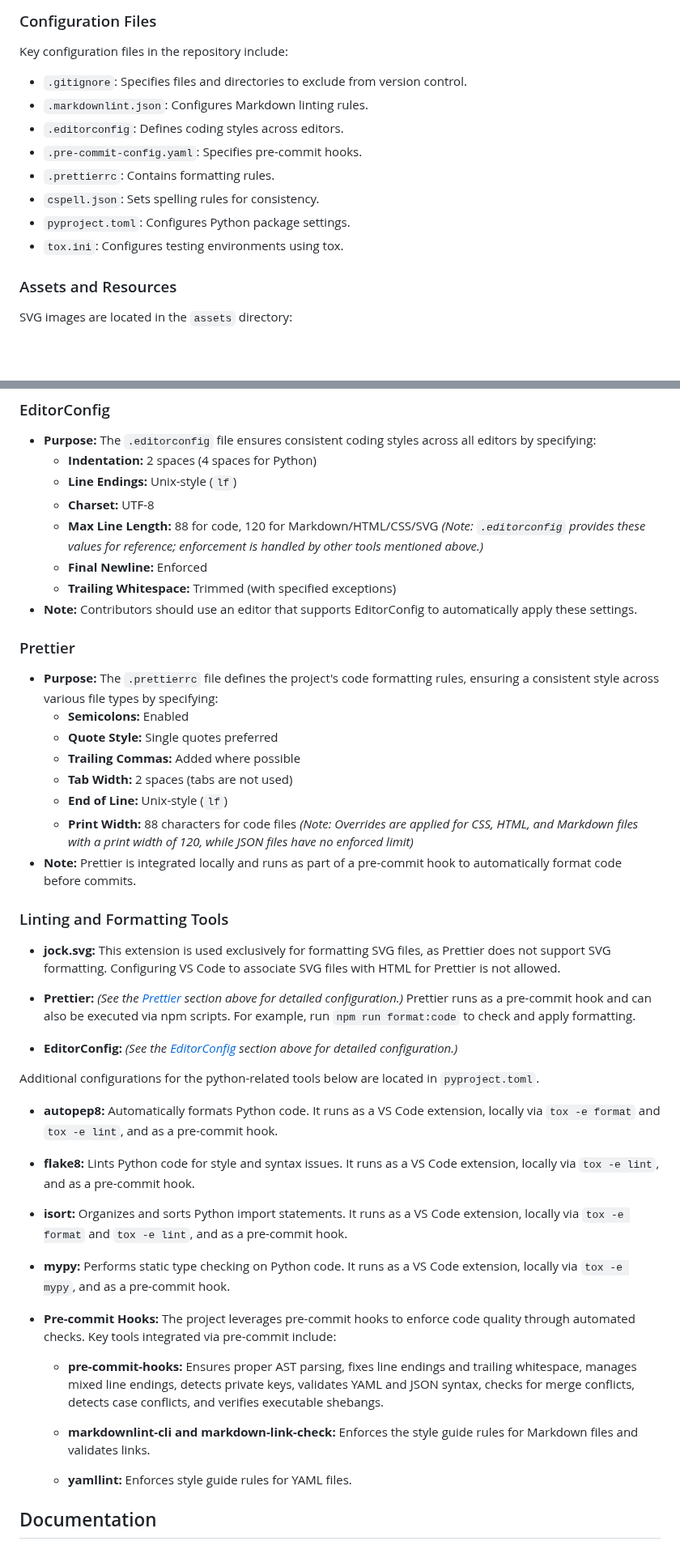
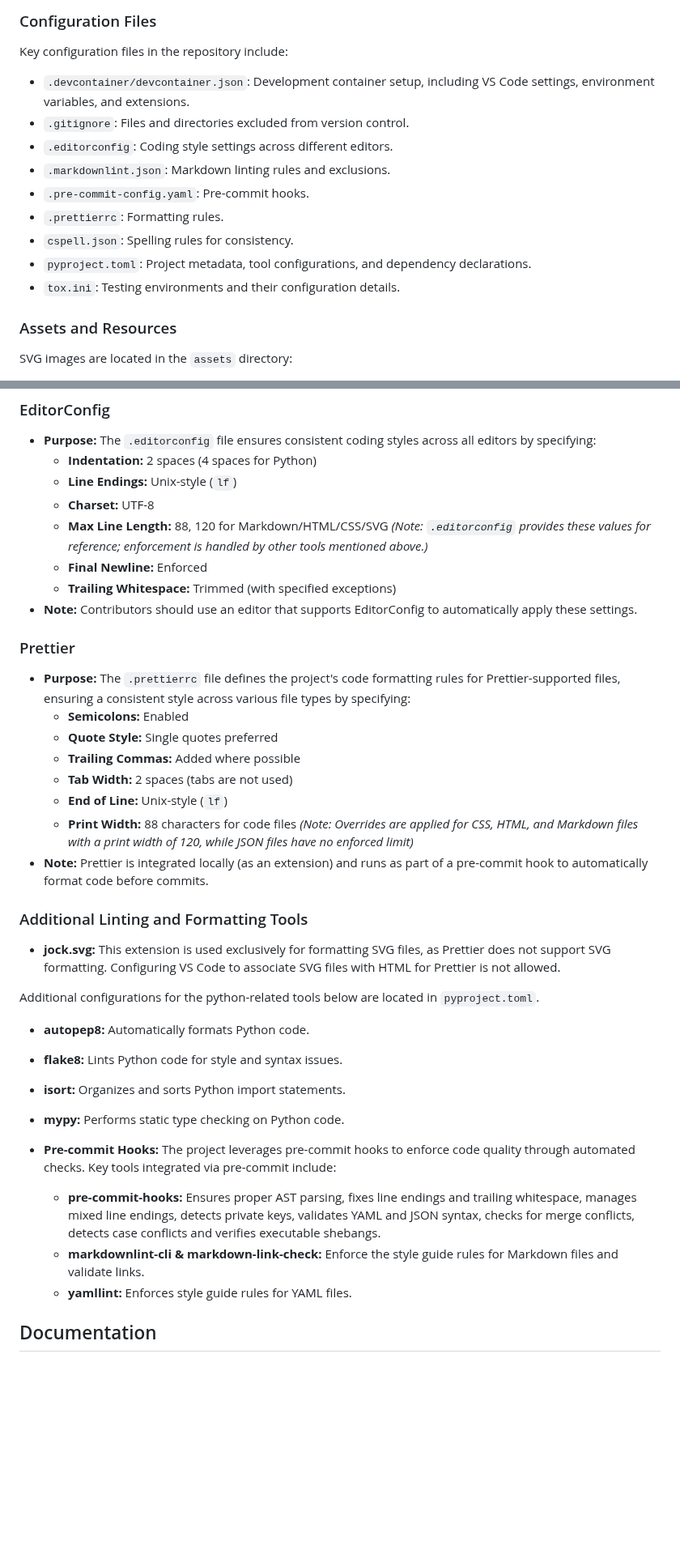
Before and after one commit to Jekwwer/Jekwwer, a Markdown page: STYLEGUIDE.md, 2 parts joined by grey strips. Shown at 81% size. GitHub-like rendering; blank space fills up the shorter version.

Commit message:
docs(STYLEGUIDE.md): enhance details and streamline configuration instructions
Refined the `STYLEGUIDE.md` to add missing details, remove redundancies, and clarify configuration tool setups for formatting, linting, and documentation. Expanded sections to explicitly define the configuration files' roles and tools integration.

[FILES MODIFIED]
 - STYLEGUIDE.md

[FEATURES/CHANGES]
 - Added `.devcontainer/devcontainer.json` to the list of key configuration files.
 - Enhanced descriptions of existing configuration files and their roles.
 - Improved explanation of linting and formatting tools with usage contexts.
 - Clarified integration of tools like Prettier and cspell with project workflows.

[PURPOSE]
 - To provide a more comprehensive, clear, and manageable style guide for contributors.

[IMPACT]
 - Improved guidance for developers on configuration and usage of tooling across development, ensuring consistency and compliance with project standards.

```diff
--- a/STYLEGUIDE.md
+++ b/STYLEGUIDE.md
@@ -123,14 +120,16 @@ GitHub profile SVG.
 
 Key configuration files in the repository include:
 
-- `.gitignore`: Specifies files and directories to exclude from version control.
-- `.markdownlint.json`: Configures Markdown linting rules.
-- `.editorconfig`: Defines coding styles across editors.
-- `.pre-commit-config.yaml`: Specifies pre-commit hooks.
-- `.prettierrc`: Contains formatting rules.
-- `cspell.json`: Sets spelling rules for consistency.
-- `pyproject.toml`: Configures Python package settings.
-- `tox.ini`: Configures testing environments using tox.
+- `.devcontainer/devcontainer.json`: Development container setup, including VS Code settings,
+  environment variables, and extensions.
+- `.gitignore`: Files and directories excluded from version control.
+- `.editorconfig`: Coding style settings across different editors.
+- `.markdownlint.json`: Markdown linting rules and exclusions.
+- `.pre-commit-config.yaml`: Pre-commit hooks.
+- `.prettierrc`: Formatting rules.
+- `cspell.json`: Spelling rules for consistency.
+- `pyproject.toml`: Project metadata, tool configurations, and dependency declarations.
+- `tox.ini`: Testing environments and their configuration details.
 
 ### Assets and Resources
 
@@ -258,7 +257,7 @@ configuration files.
   - **Indentation:** 2 spaces (4 spaces for Python)
   - **Line Endings:** Unix-style (`lf`)
   - **Charset:** UTF-8
-  - **Max Line Length:** 88 for code, 120 for Markdown/HTML/CSS/SVG
+  - **Max Line Length:** 88, 120 for Markdown/HTML/CSS/SVG
     _(Note: `.editorconfig` provides these values for reference; enforcement is handled by other tools mentioned above.)_
   - **Final Newline:** Enforced
   - **Trailing Whitespace:** Trimmed (with specified exceptions)
@@ -268,7 +267,7 @@ configuration files.
 ### Prettier
 
 - **Purpose:**
-  The `.prettierrc` file defines the project's code formatting rules,
+  The `.prettierrc` file defines the project's code formatting rules for Prettier-supported files,
   ensuring a consistent style across various file types by specifying:
   - **Semicolons:** Enabled
   - **Quote Style:** Single quotes preferred
@@ -279,52 +278,38 @@ configuration files.
     _(Note: Overrides are applied for CSS, HTML, and Markdown files with a print width of 120,
     while JSON files have no enforced limit)_
 - **Note:**
-  Prettier is integrated locally and runs as part of a pre-commit hook to automatically format code before commits.
+  Prettier is integrated locally (as an extension) and runs as part of a pre-commit hook to automatically format code
+  before commits.
 
-### Linting and Formatting Tools
+### Additional Linting and Formatting Tools
 
 - **jock.svg:**
   This extension is used exclusively for formatting SVG files, as Prettier does not support SVG formatting.
   Configuring VS Code to associate SVG files with HTML for Prettier is not allowed.
 
-- **Prettier:**
-  _(See the [Prettier][PRETTIER] section above for detailed configuration.)_
-  Prettier runs as a pre-commit hook and can also be executed via npm scripts.
-  For example, run `npm run format:code` to check and apply formatting.
-
-- **EditorConfig:**
-  _(See the [EditorConfig][EDITORCONFIG] section above for detailed configuration.)_
-
 Additional configurations for the python-related tools below are located in `pyproject.toml`.
 
 - **autopep8:**
-  Automatically formats Python code. It runs as a VS Code extension, locally via `tox -e format` and `tox -e lint`,
-  and as a pre-commit hook.
+  Automatically formats Python code.
 
 - **flake8:**
-  Lints Python code for style and syntax issues. It runs as a VS Code extension, locally via `tox -e lint`,
-  and as a pre-commit hook.
+  Lints Python code for style and syntax issues.
 
 - **isort:**
-  Organizes and sorts Python import statements. It runs as a VS Code extension,
-  locally via `tox -e format` and `tox -e lint`, and as a pre-commit hook.
+  Organizes and sorts Python import statements.
 
 - **mypy:**
-  Performs static type checking on Python code. It runs as a VS Code extension, locally via `tox -e mypy`,
-  and as a pre-commit hook.
+  Performs static type checking on Python code.
 
 - **Pre-commit Hooks:**
   The project leverages pre-commit hooks to enforce code quality through automated checks.
   Key tools integrated via pre-commit include:
-
   - **pre-commit-hooks:**
     Ensures proper AST parsing, fixes line endings and trailing whitespace, manages mixed line endings,
-    detects private keys, validates YAML and JSON syntax, checks for merge conflicts, detects case conflicts,
+    detects private keys, validates YAML and JSON syntax, checks for merge conflicts, detects case conflicts
     and verifies executable shebangs.
-
-  - **markdownlint-cli and markdown-link-check:**
-    Enforces the style guide rules for Markdown files and validates links.
-
+  - **markdownlint-cli & markdown-link-check:**
+    Enforce the style guide rules for Markdown files and validate links.
   - **yamllint:**
     Enforces style guide rules for YAML files.
 
```
Also changed, not shown: other parts of STYLEGUIDE.md (+16 -15 lines).
